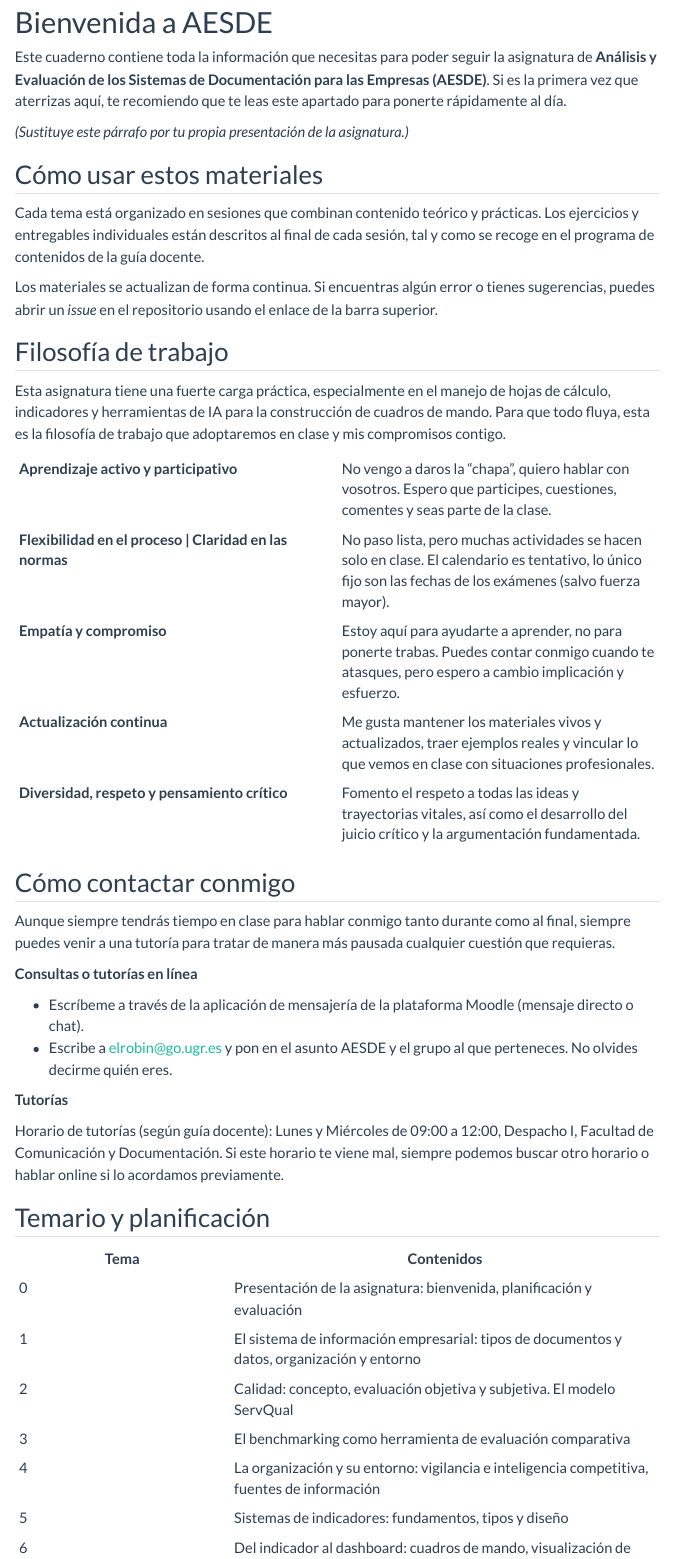
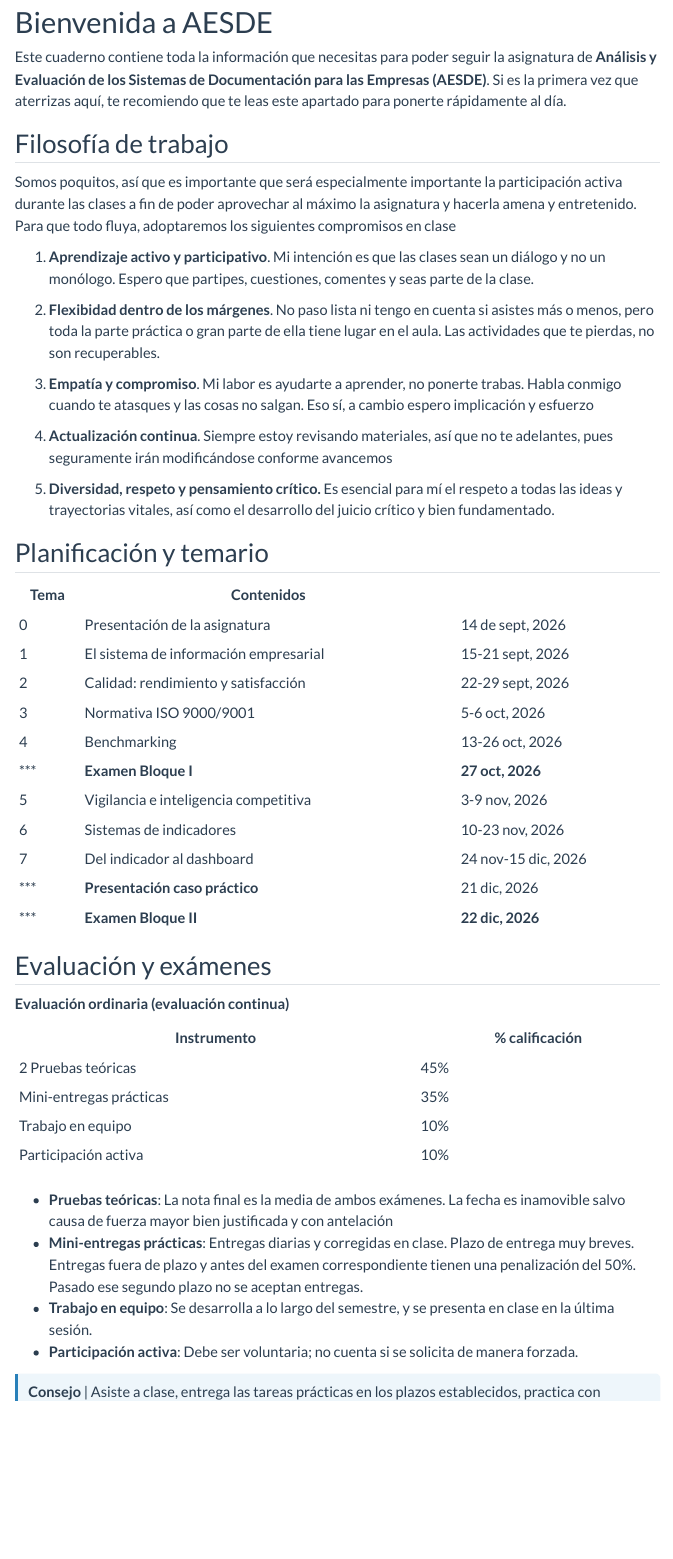
Before and after one commit to elrobin/aesde, a Quarto document (index.qmd): the page in a window 1100 px wide, from 160 px down. Rendered offline with R 4.5, knitr and Pandoc in place of Quarto, with nearby package versions; menus at the side of the page are left out.

Commit message:
Update index.qmd

```diff
--- a/index.qmd
+++ b/index.qmd
@@ -7,67 +10,52 @@ affiliation: "Universidad de Granada"
 
 # Bienvenida a AESDE
 
-Este cuaderno contiene toda la información que necesitas para poder seguir la
-asignatura de **Análisis y Evaluación de los Sistemas de Documentación para las
-Empresas (AESDE)**. Si es la primera vez que aterrizas aquí, te recomiendo que te
-leas este apartado para ponerte rápidamente al día.
-
-*(Sustituye este párrafo por tu propia presentación de la asignatura.)*
-
-## Cómo usar estos materiales
-
-Cada tema está organizado en sesiones que combinan contenido teórico y
-prácticas. Los ejercicios y entregables individuales están descritos al final de
-cada sesión, tal y como se recoge en el programa de contenidos de la guía
-docente.
-
-Los materiales se actualizan de forma continua. Si encuentras algún error o
-tienes sugerencias, puedes abrir un *issue* en el repositorio usando el enlace
-de la barra superior.
+Este cuaderno contiene toda la información que necesitas para poder
+seguir la asignatura de **Análisis y Evaluación de los Sistemas de
+Documentación para las Empresas (AESDE)**. Si es la primera vez que
+aterrizas aquí, te recomiendo que te leas este apartado para ponerte
+rápidamente al día.
 
 ## Filosofía de trabajo
 
-Esta asignatura tiene una fuerte carga práctica, especialmente en el manejo de
-hojas de cálculo, indicadores y herramientas de IA para la construcción de
-cuadros de mando. Para que todo fluya, esta es la filosofía de trabajo que
-adoptaremos en clase y mis compromisos contigo.
+Somos poquitos, así que es importante que será especialmente importante
+la participación activa durante las clases a fin de poder aprovechar al
+máximo la asignatura y hacerla amena y entretenido. Para que todo fluya,
+adoptaremos los siguientes compromisos en clase
 
-| | |
-|---|---|
-| **Aprendizaje activo y participativo** | No vengo a daros la "chapa", quiero hablar con vosotros. Espero que participes, cuestiones, comentes y seas parte de la clase. |
-| **Flexibilidad en el proceso \| Claridad en las normas** | No paso lista, pero muchas actividades se hacen solo en clase. El calendario es tentativo, lo único fijo son las fechas de los exámenes (salvo fuerza mayor). |
-| **Empatía y compromiso** | Estoy aquí para ayudarte a aprender, no para ponerte trabas. Puedes contar conmigo cuando te atasques, pero espero a cambio implicación y esfuerzo. |
-| **Actualización continua** | Me gusta mantener los materiales vivos y actualizados, traer ejemplos reales y vincular lo que vemos en clase con situaciones profesionales. |
-| **Diversidad, respeto y pensamiento crítico** | Fomento el respeto a todas las ideas y trayectorias vitales, así como el desarrollo del juicio crítico y la argumentación fundamentada. |
+1.  **Aprendizaje activo y participativo**. Mi intención es que las
+    clases sean un diálogo y no un monólogo. Espero que partipes,
+    cuestiones, comentes y seas parte de la clase.
 
-## Cómo contactar conmigo
+2.  **Flexibidad dentro de los márgenes**. No paso lista ni tengo en
+    cuenta si asistes más o menos, pero toda la parte práctica o gran
+    parte de ella tiene lugar en el aula. Las actividades que te
+    pierdas, no son recuperables.
 
-Aunque siempre tendrás tiempo en clase para hablar conmigo tanto durante como
-al final, siempre puedes venir a una tutoría para tratar de manera más pausada
-cualquier cuestión que requieras.
+3.  **Empatía y compromiso**. Mi labor es ayudarte a aprender, no
+    ponerte trabas. Habla conmigo cuando te atasques y las cosas no
+    salgan. Eso sí, a cambio espero implicación y esfuerzo
 
-**Consultas o tutorías en línea**
+4.  **Actualización continua**. Siempre estoy revisando materiales, así
+    que no te adelantes, pues seguramente irán modificándose conforme
+    avancemos
 
-- Escríbeme a través de la aplicación de mensajería de la plataforma Moodle
-  (mensaje directo o chat).
-- Escribe a [elrobin@go.ugr.es](mailto:elrobin@go.ugr.es) y pon en el asunto
-  AESDE y el grupo al que perteneces. No olvides decirme quién eres.
+5.  **Diversidad, respeto y pensamiento crítico.** Es esencial para mí
+    el respeto a todas las ideas y trayectorias vitales, así como el
+    desarrollo del juicio crítico y bien fundamentado.
 
-**Tutorías**
+## Planificación y temario
 
-Horario de tutorías (según guía docente): Lunes y Miércoles de 09:00 a 12:00,
-Despacho I, Facultad de Comunicación y Documentación. Si este horario te viene
-mal, siempre podemos buscar otro horario o hablar online si lo acordamos
-previamente.
-
-## Temario y planificación
-
-| Tema | Contenidos |
-|------|------------|
-| 0 | Presentación de la asignatura: bienvenida, planificación y evaluación |
-| 1 | El sistema de información empresarial: tipos de documentos y datos, organización y entorno |
-| 2 | Calidad: concepto, evaluación objetiva y subjetiva. El modelo ServQual |
-| 3 | El benchmarking como herramienta de evaluación comparativa |
-| 4 | La organización y su entorno: vigilancia e inteligencia competitiva, fuentes de información |
-| 5 | Sistemas de indicadores: fundamentos, tipos y diseño |
-| 6 | Del indicador al dashboard: cuadros de mando, visualización de datos y herramientas de IA aplicadas |
+| Tema   | Contenidos                            |                     |
+|--------|---------------------------------------|---------------------|
+| 0      | Presentación de la asignatura         | 14 de sept, 2026    |
+| 1      | El sistema de información empresarial | 15-21 sept, 2026    |
+| 2      | Calidad: rendimiento y satisfacción   | 22-29 sept, 2026    |
+| 3      | Normativa ISO 9000/9001               | 5-6 oct, 2026       |
+| 4      | Benchmarking                          | 13-26 oct, 2026     |
+| \*\*\* | **Examen Bloque I**                   | **27 oct, 2026**    |
+| 5      | Vigilancia e inteligencia competitiva | 3-9 nov, 2026       |
+| 6      | Sistemas de indicadores               | 10-23 nov, 2026     |
+| 7      | Del indicador al dashboard            | 24 nov-15 dic, 2026 |
+| \*\*\* | **Presentación caso práctico**        | 21 dic, 2026        |
+| \*\*\* | **Examen Bloque II**                  | **22 dic, 2026**    |
@@ -80,3 +64,9 @@ previamente.
 
 **Evaluación ordinaria (evaluación continua)**
 
+| Instrumento             | \% calificación |
+|-------------------------|-----------------|
+| 2 Pruebas teóricas      | 45%             |
+| Mini-entregas prácticas | 35%             |
+| Trabajo en equipo       | 10%             |
+| Participación activa    | 10%             |
@@ -89 +73,12 @@ previamente.
 
+- **Pruebas teóricas**: La nota final es la media de ambos exámenes. La
+  fecha es inamovible salvo causa de fuerza mayor bien justificada y con
+  antelación
+- **Mini-entregas prácticas**: Entregas diarias y corregidas en clase.
+  Plazo de entrega muy breves. Entregas fuera de plazo y antes del
+  examen correspondiente tienen una penalización del 50%. Pasado ese
+  segundo plazo no se aceptan entregas.
+- **Trabajo en equipo**: Se desarrolla a lo largo del semestre, y se
+  presenta en clase en la última sesión.
+- **Participación activa**: Debe ser voluntaria; no cuenta si se
+  solicita de manera forzada.
@@ -101,0 +87,2 @@ establecidos, practica con R/RStudio y las hojas de cálculo, y todo irá bien.
+**Consejo** \| Asiste a clase, entrega las tareas prácticas en los
+plazos establecidos, practica con R/RStudio y las hojas de cálculo, y
```
Also changed, not shown: index.qmd (57 more changed lines).
